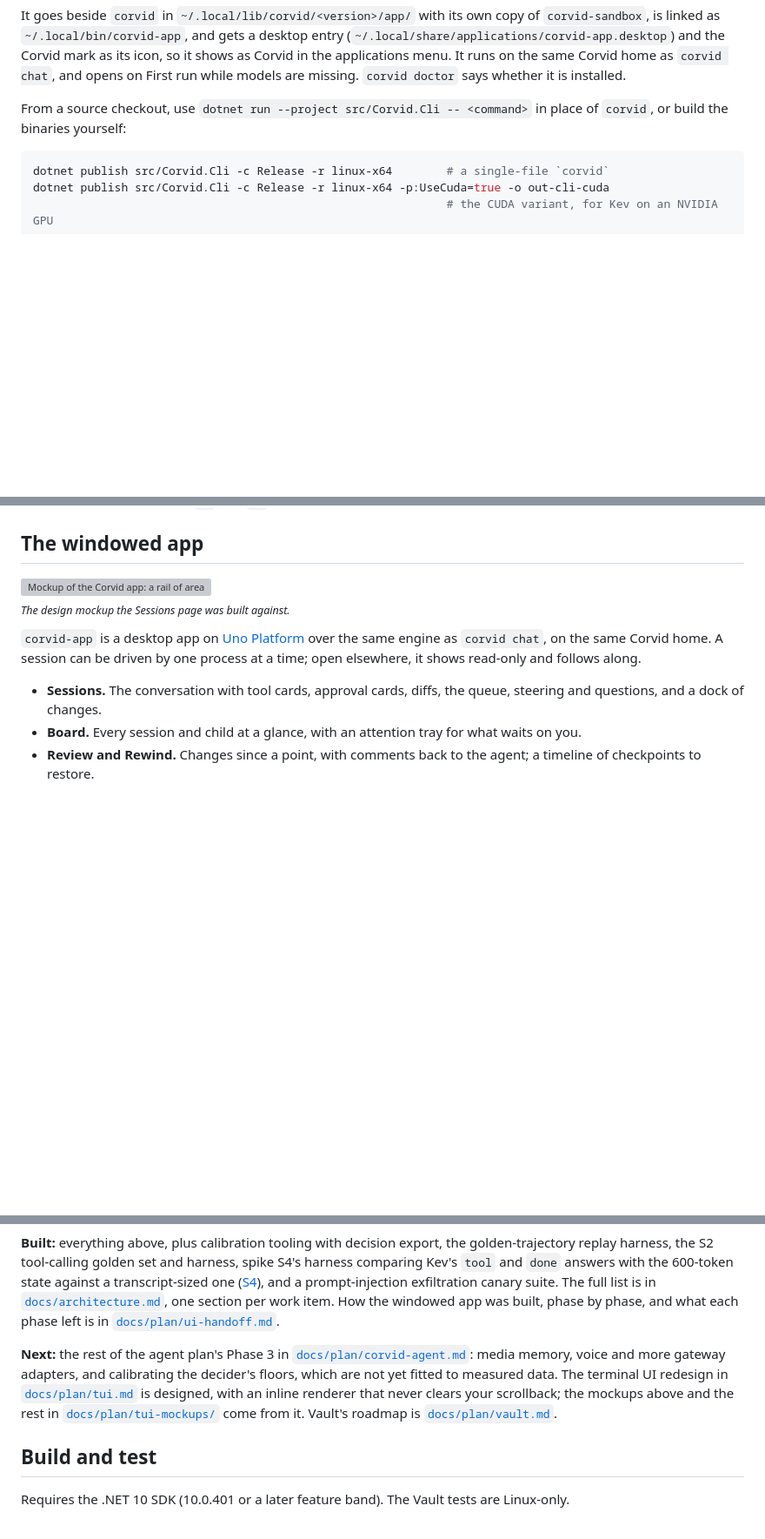
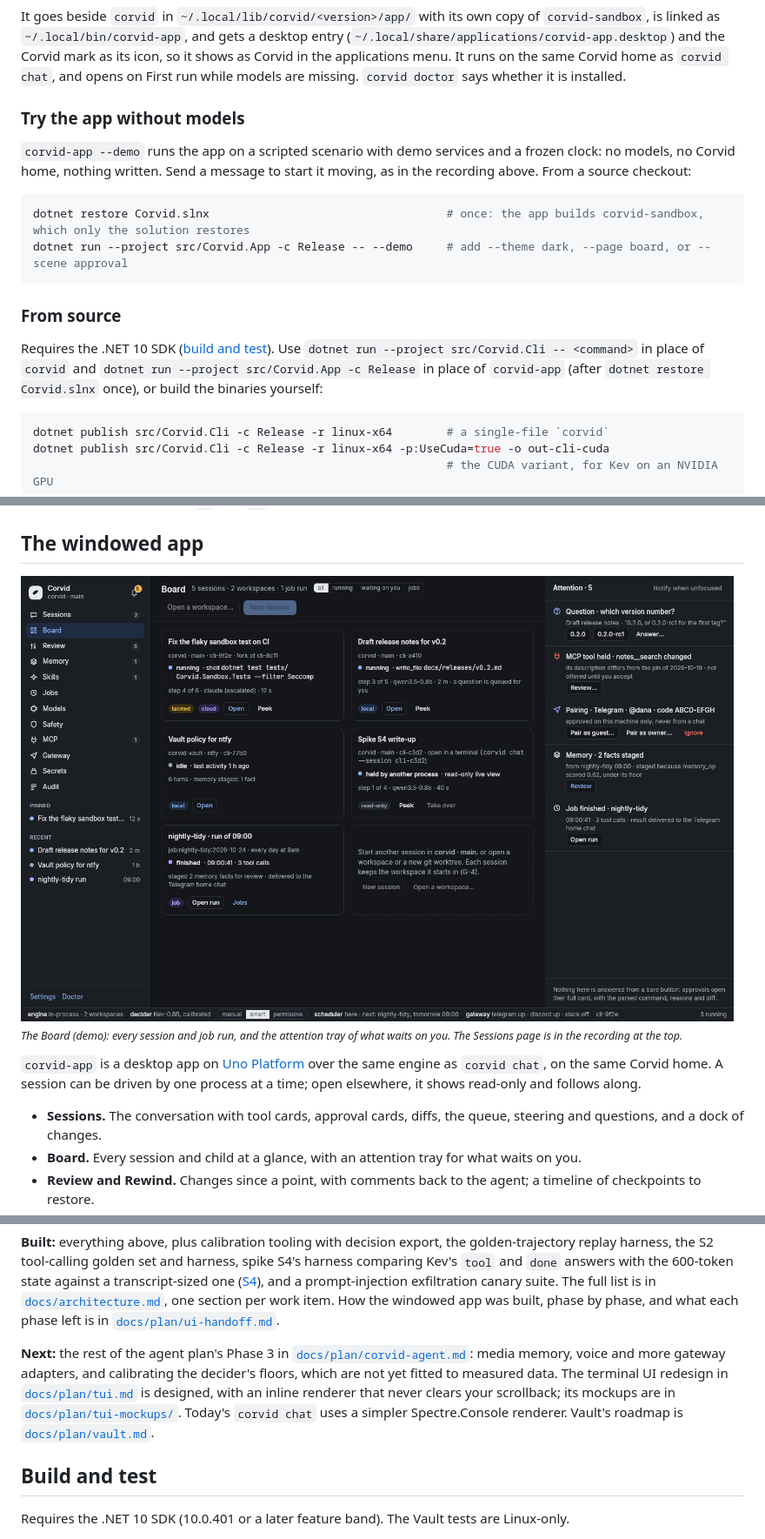
Before and after one commit to starlinghq/corvid, a Markdown page: README.md, 3 parts joined by grey strips. Shown at 87% size. Rendered like a GitHub page; pictures changed too: docs/media/app-board.png (added); blank space fills up the shorter version; grey boxes are pictures that could not be loaded.

````diff
--- a/README.md
+++ b/README.md
@@ -66,8 +73,21 @@ It goes beside `corvid` in `~/.local/lib/corvid/<version>/app/` with its own cop
 as its icon, so it shows as Corvid in the applications menu. It runs on the same Corvid home as `corvid chat`, and opens
 on First run while models are missing. `corvid doctor` says whether it is installed.
 
-From a source checkout, use `dotnet run --project src/Corvid.Cli -- <command>` in place of `corvid`, or build the
-binaries yourself:
+### Try the app without models
+
+`corvid-app --demo` runs the app on a scripted scenario with demo services and a frozen clock: no models, no Corvid home,
+nothing written. Send a message to start it moving, as in the recording above. From a source checkout:
+
+```sh
+dotnet restore Corvid.slnx                                   # once: the app builds corvid-sandbox, which only the solution restores
+dotnet run --project src/Corvid.App -c Release -- --demo     # add --theme dark, --page board, or --scene approval
+```
+
+### From source
+
+Requires the .NET 10 SDK ([build and test](#build-and-test)). Use `dotnet run --project src/Corvid.Cli -- <command>` in
+place of `corvid` and `dotnet run --project src/Corvid.App -c Release` in place of `corvid-app` (after
+`dotnet restore Corvid.slnx` once), or build the binaries yourself:
 
 ```sh
 dotnet publish src/Corvid.Cli -c Release -r linux-x64        # a single-file `corvid`
@@ -259,9 +279,9 @@ approvals, and `!! command` does so and keeps it out of what the model sees. `\#
 
 ## The windowed app
 
-<img src="docs/plan/ui-mockups/png/Main.png" alt="Mockup of the Corvid app: a rail of areas and sessions, a session's conversation with tool cards, a dock with changes and the status bar" width="820">
+<img src="docs/media/app-board.png" alt="The Corvid app's Board: five sessions and a job run as cards, local, cloud, tainted or read-only, and an attention tray with a question, a held MCP tool, a pairing request, staged memory and a finished job" width="820">
 
-<sub><i>The design mockup the Sessions page was built against.</i></sub>
+<sub><i>The Board (demo): every session and job run, and the attention tray of what waits on you. The Sessions page is in the recording at the top.</i></sub>
 
 `corvid-app` is a desktop app on [Uno Platform](https://platform.uno) over the same engine as `corvid chat`, on the same
 Corvid home. A session can be driven by one process at a time; open elsewhere, it shows read-only and follows along.
@@ -503,8 +523,9 @@ How the windowed app was built, phase by phase, and what each phase left is in
 
 **Next:** the rest of the agent plan's Phase 3 in [`docs/plan/corvid-agent.md`](docs/plan/corvid-agent.md): media memory, voice
 and more gateway adapters, and calibrating the decider's floors, which are not yet fitted to measured data. The terminal UI redesign in
-[`docs/plan/tui.md`](docs/plan/tui.md) is designed, with an inline renderer that never clears your scrollback; the
-mockups above and the rest in [`docs/plan/tui-mockups/`](docs/plan/tui-mockups/README.md) come from it. Vault's roadmap is
+[`docs/plan/tui.md`](docs/plan/tui.md) is designed, with an inline renderer that never clears your scrollback; its
+mockups are in [`docs/plan/tui-mockups/`](docs/plan/tui-mockups/README.md). Today's `corvid chat` uses a simpler
+Spectre.Console renderer. Vault's roadmap is
 [`docs/plan/vault.md`](docs/plan/vault.md).
 
 ## Build and test
````
Also changed, not shown: other parts of README.md (+14 -6 lines), docs/media/README.md (added, +35 -0 lines), src/Corvid.App/README.md (+7 -5 lines), docs/media/app-approval.png (added), docs/media/app-rewind.png (added), 1 other file.
